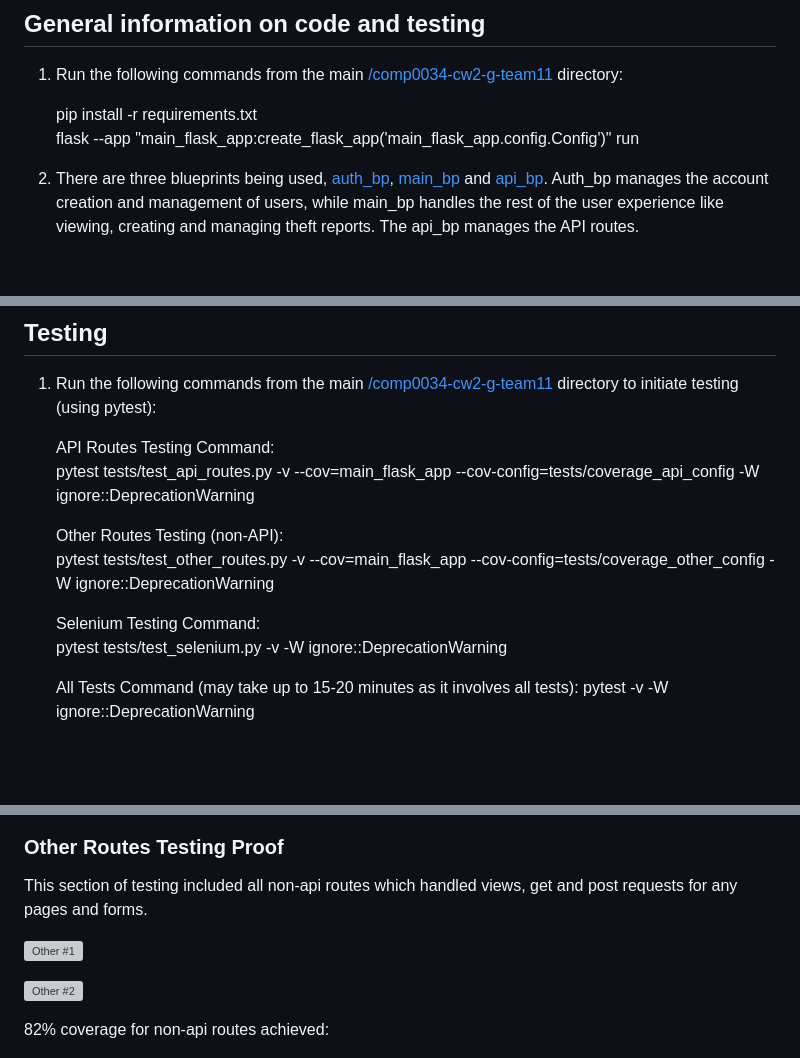
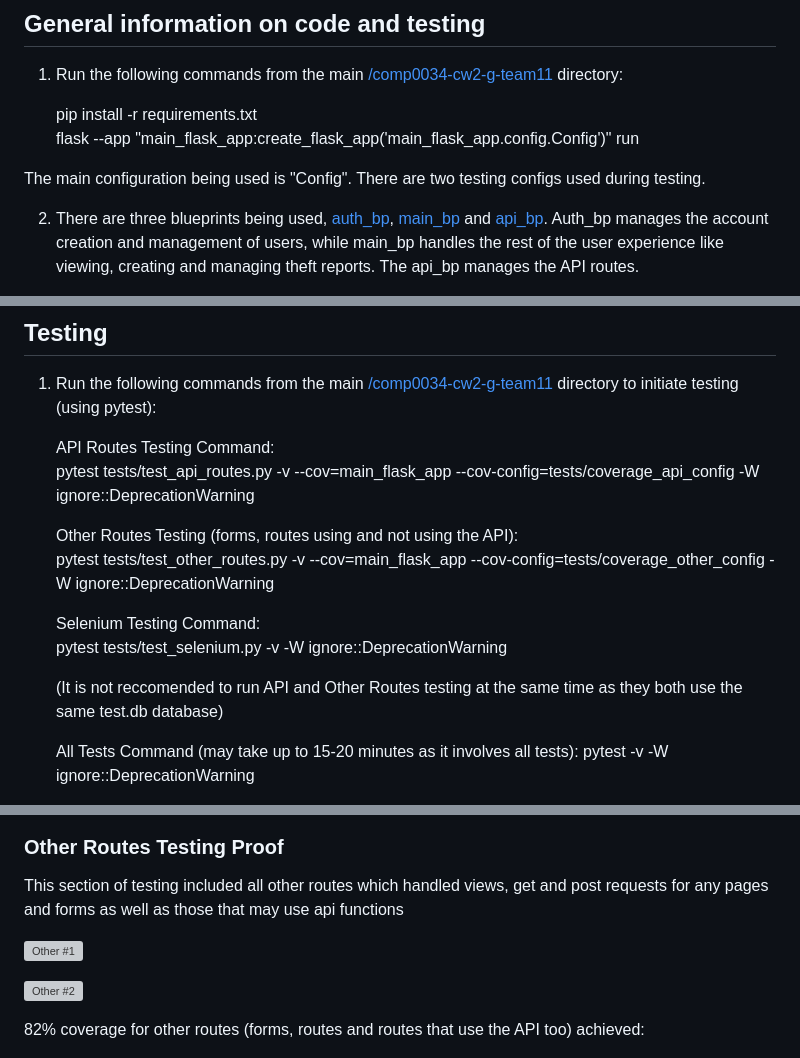
Before and after one commit to Aan03/cycling_dashboard_uni, a Markdown page: README.md, 3 parts joined by grey strips. GitHub-like rendering; blank space fills up the shorter version; grey boxes are pictures that could not be loaded.

```diff
--- a/README.md
+++ b/README.md
@@ -13,6 +13,8 @@
 
     pip install -r requirements.txt
     flask --app "main_flask_app:create_flask_app('main_flask_app.config.Config')" run
+
+The main configuration being used is "Config". There are two testing configs used during testing.
 
 2. There are three blueprints being used, [auth_bp](main_flask_app/auth_bp/), [main_bp](main_flask_app/main_bp/) and [api_bp](main_flask_app/api_bp/). Auth_bp manages the account creation and management of users, while main_bp handles the rest of the user experience like viewing, creating and managing theft reports. The api_bp manages the API routes.
 
@@ -149,11 +151,13 @@ JSON request body format for this request:
     API Routes Testing Command:
     pytest tests/test_api_routes.py -v --cov=main_flask_app --cov-config=tests/coverage_api_config -W ignore::DeprecationWarning
 
-    Other Routes Testing (non-API):
+    Other Routes Testing (forms, routes using and not using the API):
     pytest tests/test_other_routes.py -v --cov=main_flask_app --cov-config=tests/coverage_other_config -W ignore::DeprecationWarning
 
     Selenium Testing Command:
     pytest tests/test_selenium.py -v -W ignore::DeprecationWarning
+
+    (It is not reccomended to run API and Other Routes testing at the same time as they both use the same test.db database)
 
     All Tests Command (may take up to 15-20 minutes as it involves all tests):
     pytest -v -W ignore::DeprecationWarning
@@ -191,13 +195,13 @@ Tests also pass on GitHub actions.
 
 ### Other Routes Testing Proof
 
-This section of testing included all non-api routes which handled views, get and post requests for any pages and forms.
+This section of testing included all other routes which handled views, get and post requests for any pages and forms as well as those that may use api functions
 
 ![Other #1](/screenshots/tests_other_passed_local1.PNG)
 
 ![Other #2](/screenshots/tests_other_passed_local2.PNG)
 
-82% coverage for non-api routes achieved:
+82% coverage for other routes (forms, routes and routes that use the API too) achieved:
 
 ![Other #3](/screenshots/tests_other_passed_local3.PNG)
 
```
Also changed, not shown: other parts of README.md (+0 -1 lines), screenshots/selenium_screenshots/submitting_report.png, 6 other files.
